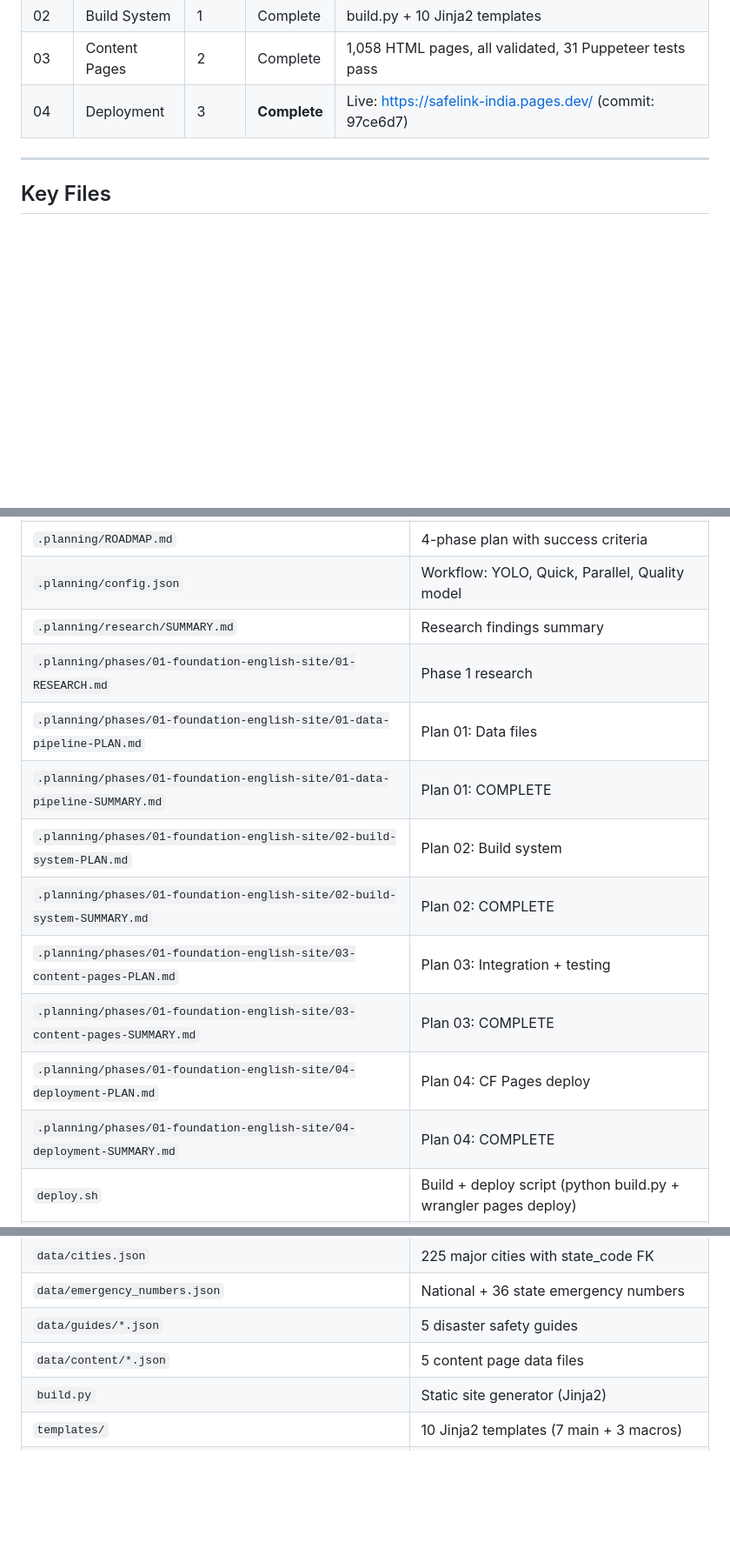
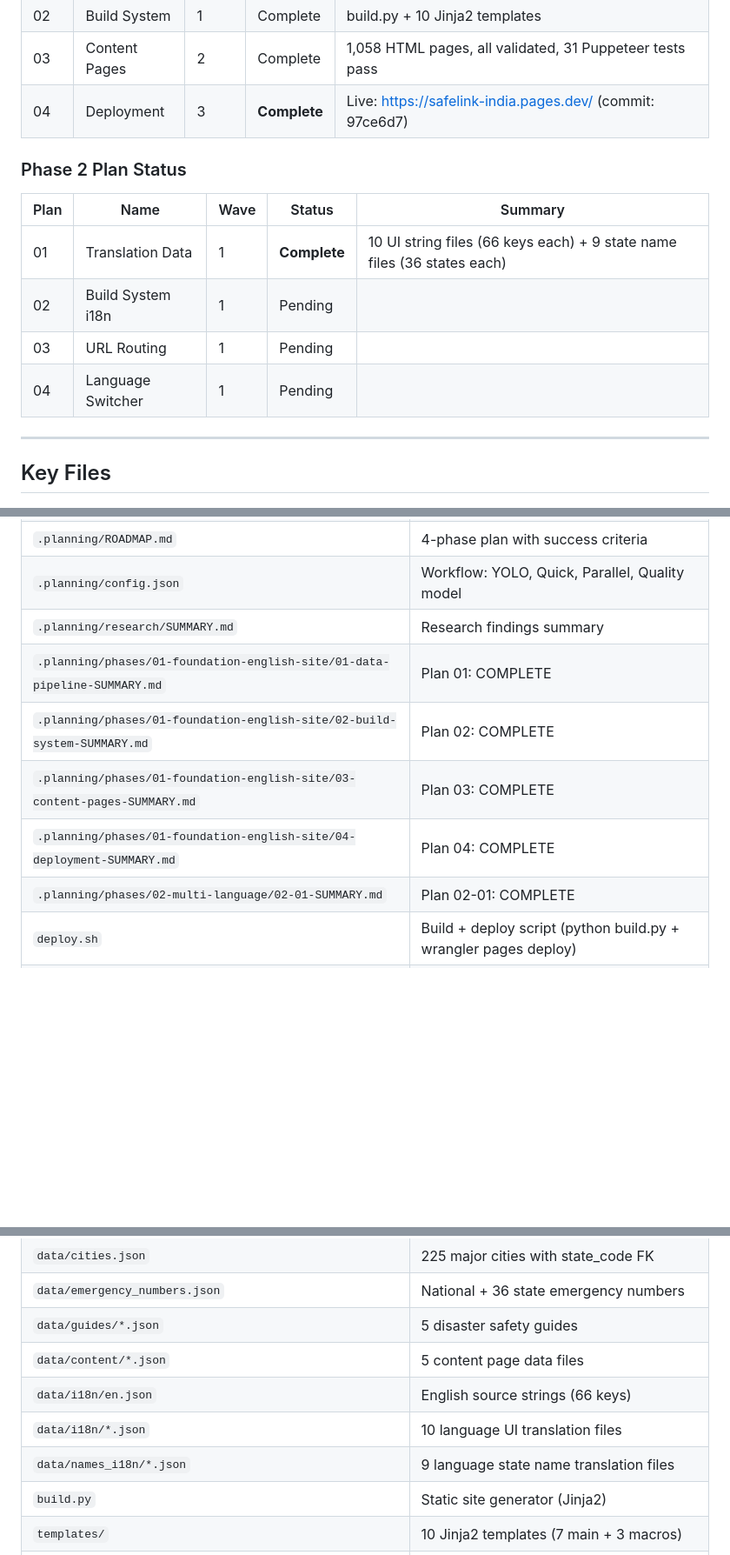
Before and after one commit to BuildCraftLabsLLP/safelink, a Markdown page: .planning/STATE.md, 3 parts joined by grey strips. Shown at 87% size. Drawn GitHub-style; blank space fills up the shorter version.

```diff
--- a/.planning/STATE.md
+++ b/.planning/STATE.md
@@ -38,6 +38,15 @@ Progress: `[##########] 100%` (4 of 4 plans complete in Phase 1)
 | 03 | Content Pages | 2 | Complete | 1,058 HTML pages, all validated, 31 Puppeteer tests pass |
 | 04 | Deployment | 3 | **Complete** | Live: https://safelink-india.pages.dev/ (commit: 97ce6d7) |
 
+### Phase 2 Plan Status
+
+| Plan | Name | Wave | Status | Summary |
+|------|------|------|--------|---------|
+| 01 | Translation Data | 1 | **Complete** | 10 UI string files (66 keys each) + 9 state name files (36 states each) |
+| 02 | Build System i18n | 1 | Pending | |
+| 03 | URL Routing | 1 | Pending | |
+| 04 | Language Switcher | 1 | Pending | |
+
 ---
 
 ## Key Files
@@ -49,15 +58,11 @@ Progress: `[##########] 100%` (4 of 4 plans complete in Phase 1)
 | `.planning/ROADMAP.md` | 4-phase plan with success criteria |
 | `.planning/config.json` | Workflow: YOLO, Quick, Parallel, Quality model |
 | `.planning/research/SUMMARY.md` | Research findings summary |
-| `.planning/phases/01-foundation-english-site/01-RESEARCH.md` | Phase 1 research |
-| `.planning/phases/01-foundation-english-site/01-data-pipeline-PLAN.md` | Plan 01: Data files |
 | `.planning/phases/01-foundation-english-site/01-data-pipeline-SUMMARY.md` | Plan 01: COMPLETE |
-| `.planning/phases/01-foundation-english-site/02-build-system-PLAN.md` | Plan 02: Build system |
 | `.planning/phases/01-foundation-english-site/02-build-system-SUMMARY.md` | Plan 02: COMPLETE |
-| `.planning/phases/01-foundation-english-site/03-content-pages-PLAN.md` | Plan 03: Integration + testing |
 | `.planning/phases/01-foundation-english-site/03-content-pages-SUMMARY.md` | Plan 03: COMPLETE |
-| `.planning/phases/01-foundation-english-site/04-deployment-PLAN.md` | Plan 04: CF Pages deploy |
 | `.planning/phases/01-foundation-english-site/04-deployment-SUMMARY.md` | Plan 04: COMPLETE |
+| `.planning/phases/02-multi-language/02-01-SUMMARY.md` | Plan 02-01: COMPLETE |
 | `deploy.sh` | Build + deploy script (python build.py + wrangler pages deploy) |
 | `dist/_headers` | Cloudflare Pages HTTP security and cache headers |
 | `test_pages.js` | Puppeteer test suite (31 tests) |
@@ -67,6 +72,9 @@ Progress: `[##########] 100%` (4 of 4 plans complete in Phase 1)
 | `data/emergency_numbers.json` | National + 36 state emergency numbers |
 | `data/guides/*.json` | 5 disaster safety guides |
 | `data/content/*.json` | 5 content page data files |
+| `data/i18n/en.json` | English source strings (66 keys) |
+| `data/i18n/*.json` | 10 language UI translation files |
+| `data/names_i18n/*.json` | 9 language state name translation files |
 | `build.py` | Static site generator (Jinja2) |
 | `templates/` | 10 Jinja2 templates (7 main + 3 macros) |
 | `requirements.txt` | Python dependencies |
```
Also changed, not shown: other parts of .planning/STATE.md (+16 -12 lines), 1 other file.
